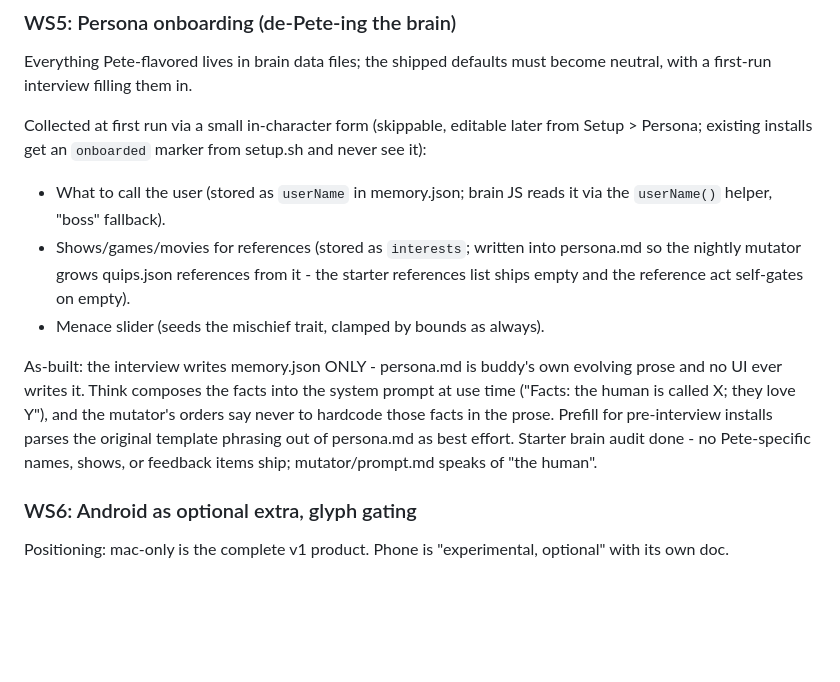
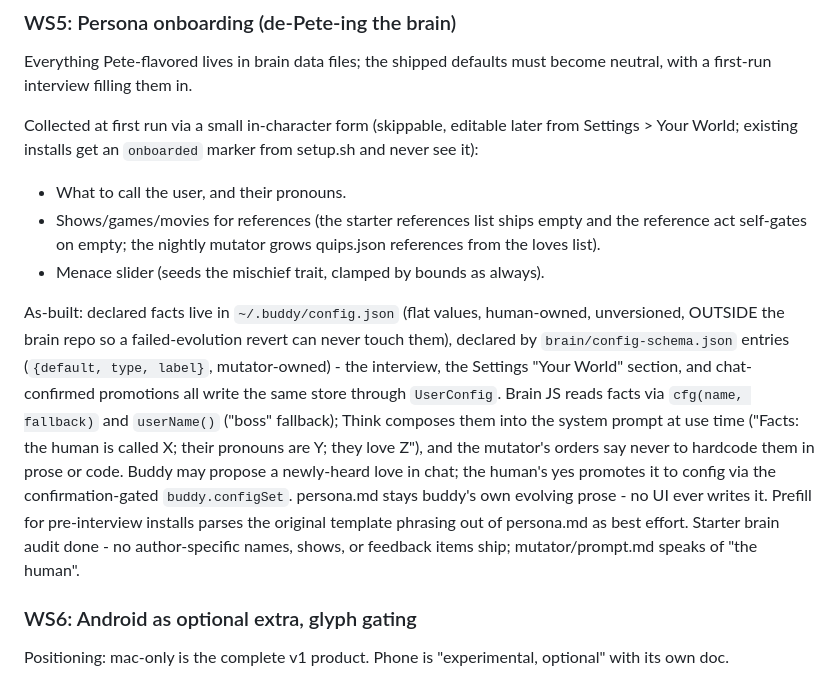
Before and after one commit to dilirity/buddy, a Markdown page: DISTRIBUTION.md, the part around the change. Drawn GitHub-style; blank space fills up the shorter version.

```diff
--- a/DISTRIBUTION.md
+++ b/DISTRIBUTION.md
@@ -100,13 +100,13 @@ BUDDY_SELF guard (so buddy's own claude sessions do not fire the user's hooks) i
 
 Everything Pete-flavored lives in brain data files; the shipped defaults must become neutral, with a first-run interview filling them in.
 
-Collected at first run via a small in-character form (skippable, editable later from Setup > Persona; existing installs get an `onboarded` marker from setup.sh and never see it):
+Collected at first run via a small in-character form (skippable, editable later from Settings > Your World; existing installs get an `onboarded` marker from setup.sh and never see it):
 
-- What to call the user (stored as `userName` in memory.json; brain JS reads it via the `userName()` helper, "boss" fallback).
-- Shows/games/movies for references (stored as `interests`; written into persona.md so the nightly mutator grows quips.json references from it - the starter references list ships empty and the reference act self-gates on empty).
+- What to call the user, and their pronouns.
+- Shows/games/movies for references (the starter references list ships empty and the reference act self-gates on empty; the nightly mutator grows quips.json references from the loves list).
 - Menace slider (seeds the mischief trait, clamped by bounds as always).
 
-As-built: the interview writes memory.json ONLY - persona.md is buddy's own evolving prose and no UI ever writes it. Think composes the facts into the system prompt at use time ("Facts: the human is called X; they love Y"), and the mutator's orders say never to hardcode those facts in the prose. Prefill for pre-interview installs parses the original template phrasing out of persona.md as best effort. Starter brain audit done - no Pete-specific names, shows, or feedback items ship; mutator/prompt.md speaks of "the human".
+As-built: declared facts live in `~/.buddy/config.json` (flat values, human-owned, unversioned, OUTSIDE the brain repo so a failed-evolution revert can never touch them), declared by `brain/config-schema.json` entries (`{default, type, label}`, mutator-owned) - the interview, the Settings "Your World" section, and chat-confirmed promotions all write the same store through `UserConfig`. Brain JS reads facts via `cfg(name, fallback)` and `userName()` ("boss" fallback); Think composes them into the system prompt at use time ("Facts: the human is called X; their pronouns are Y; they love Z"), and the mutator's orders say never to hardcode them in prose or code. Buddy may propose a newly-heard love in chat; the human's yes promotes it to config via the confirmation-gated `buddy.configSet`. persona.md stays buddy's own evolving prose - no UI ever writes it. Prefill for pre-interview installs parses the original template phrasing out of persona.md as best effort. Starter brain audit done - no author-specific names, shows, or feedback items ship; mutator/prompt.md speaks of "the human".
 
 ### WS6: Android as optional extra, glyph gating
 
```
Also changed, not shown: README.md (+22 -17 lines).
